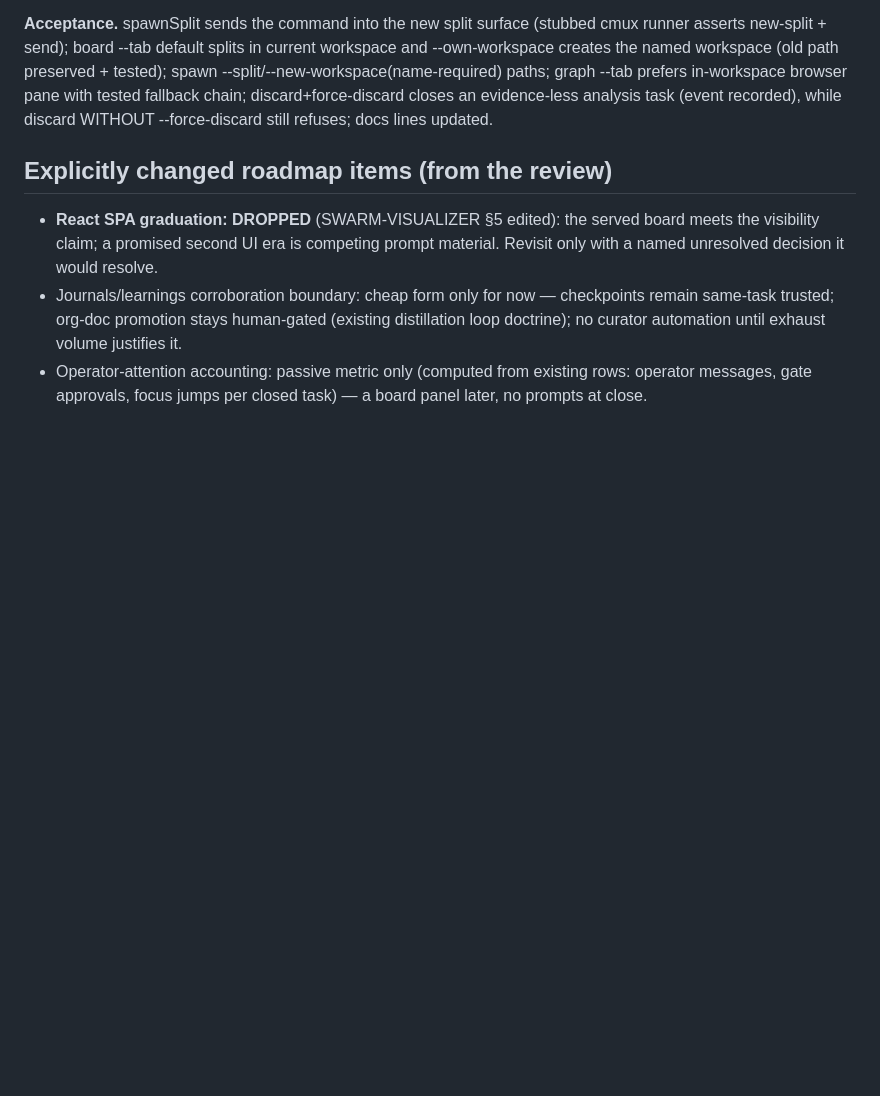
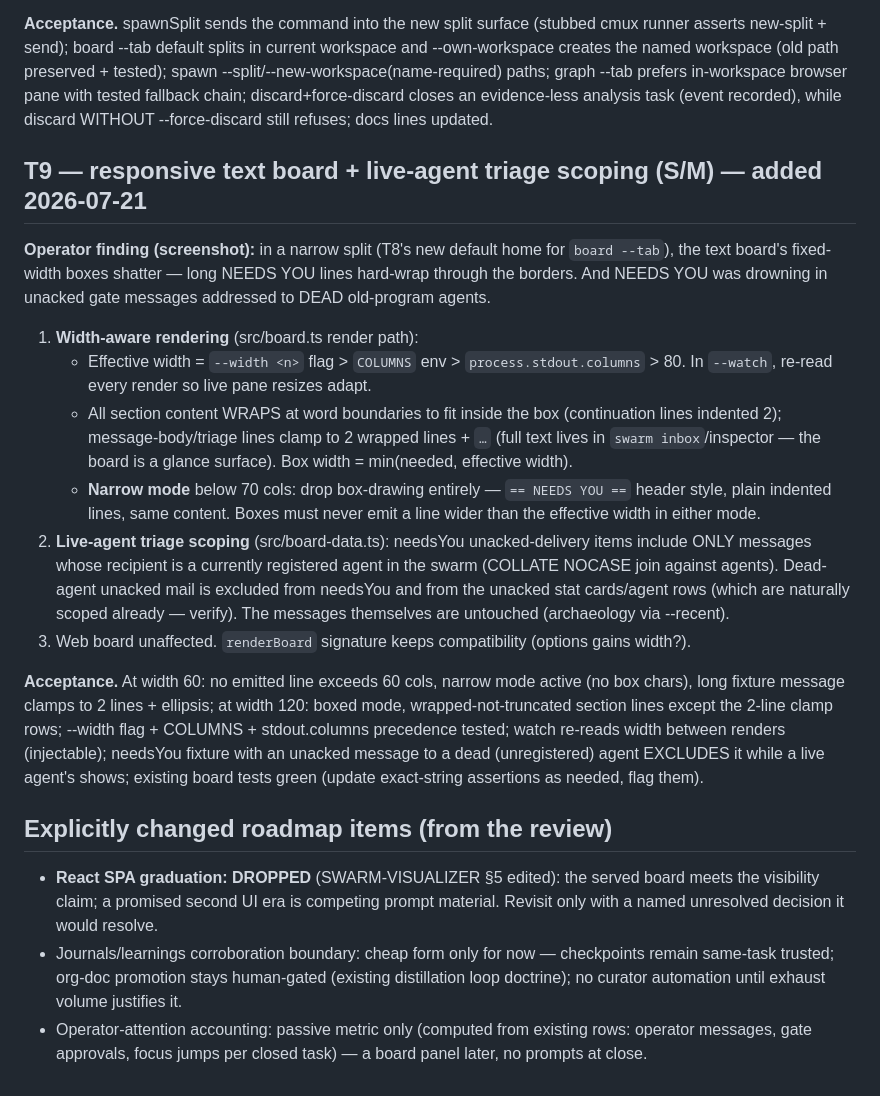
Before and after one commit to Ridgeio/swarm, a Markdown page: docs/design/SWARM-NEXT-V2.md, the part around the change. Drawn GitHub-style; blank space fills up the shorter version.

Commit message:
docs(spec): T9 responsive text board + live-agent triage scoping
Narrow splits (T8's default board home) shatter the fixed-width boxes; width-
aware wrap/clamp + narrow mode below 70 cols. NEEDS YOU excludes unacked mail
addressed to unregistered (dead) agents — triage is for the living.

Co-Authored-By: Claude Fable 5 <noreply@anthropic.com>
Claude-Session: https://claude.ai/code/session_01QrAQpaJ7cdztSxGZKmv7hF

```diff
--- a/docs/design/SWARM-NEXT-V2.md
+++ b/docs/design/SWARM-NEXT-V2.md
@@ -139,6 +139,19 @@ Build phases T1 → T2 → T3/4 → T5, each a separate reviewed commit. Convent
 
 **Acceptance.** spawnSplit sends the command into the new split surface (stubbed cmux runner asserts new-split + send); board --tab default splits in current workspace and --own-workspace creates the named workspace (old path preserved + tested); spawn --split/--new-workspace(name-required) paths; graph --tab prefers in-workspace browser pane with tested fallback chain; discard+force-discard closes an evidence-less analysis task (event recorded), while discard WITHOUT --force-discard still refuses; docs lines updated.
 
+## T9 — responsive text board + live-agent triage scoping  (S/M) — added 2026-07-21
+
+**Operator finding (screenshot):** in a narrow split (T8's new default home for `board --tab`), the text board's fixed-width boxes shatter — long NEEDS YOU lines hard-wrap through the borders. And NEEDS YOU was drowning in unacked gate messages addressed to DEAD old-program agents.
+
+1. **Width-aware rendering** (src/board.ts render path):
+   - Effective width = `--width <n>` flag > `COLUMNS` env > `process.stdout.columns` > 80. In `--watch`, re-read every render so live pane resizes adapt.
+   - All section content WRAPS at word boundaries to fit inside the box (continuation lines indented 2); message-body/triage lines clamp to 2 wrapped lines + `…` (full text lives in `swarm inbox`/inspector — the board is a glance surface). Box width = min(needed, effective width).
+   - **Narrow mode** below 70 cols: drop box-drawing entirely — `== NEEDS YOU ==` header style, plain indented lines, same content. Boxes must never emit a line wider than the effective width in either mode.
+2. **Live-agent triage scoping** (src/board-data.ts): needsYou unacked-delivery items include ONLY messages whose recipient is a currently registered agent in the swarm (COLLATE NOCASE join against agents). Dead-agent unacked mail is excluded from needsYou and from the unacked stat cards/agent rows (which are naturally scoped already — verify). The messages themselves are untouched (archaeology via --recent).
+3. Web board unaffected. `renderBoard` signature keeps compatibility (options gains width?).
+
+**Acceptance.** At width 60: no emitted line exceeds 60 cols, narrow mode active (no box chars), long fixture message clamps to 2 lines + ellipsis; at width 120: boxed mode, wrapped-not-truncated section lines except the 2-line clamp rows; --width flag + COLUMNS + stdout.columns precedence tested; watch re-reads width between renders (injectable); needsYou fixture with an unacked message to a dead (unregistered) agent EXCLUDES it while a live agent's shows; existing board tests green (update exact-string assertions as needed, flag them).
+
 ## Explicitly changed roadmap items (from the review)
 
 - **React SPA graduation: DROPPED** (SWARM-VISUALIZER §5 edited): the served board meets the visibility claim; a promised second UI era is competing prompt material. Revisit only with a named unresolved decision it would resolve.
```
